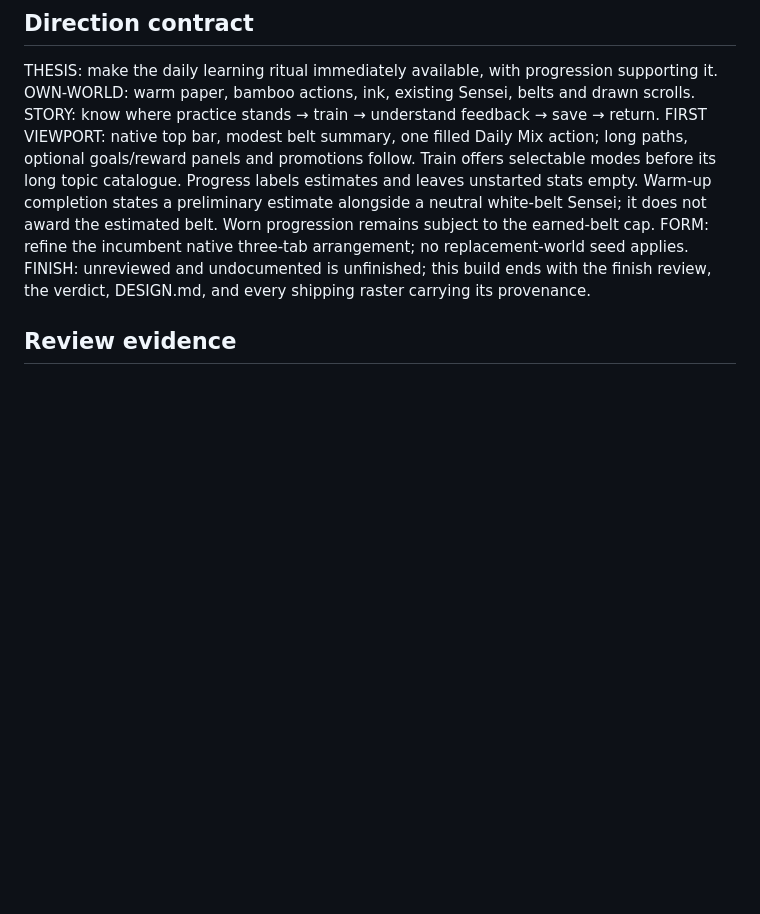
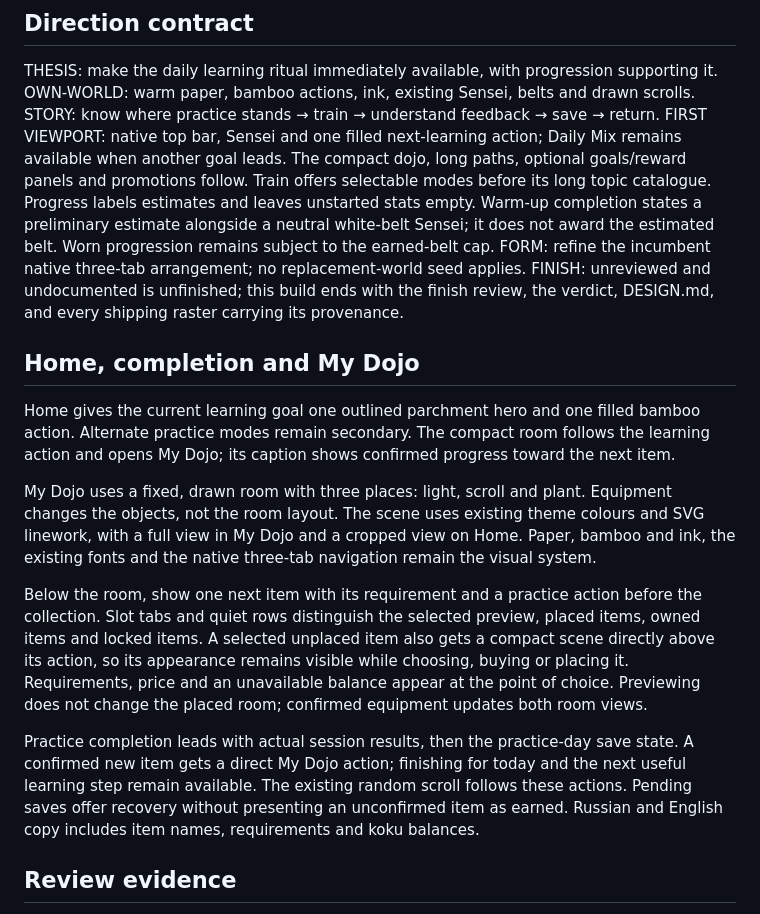
Before and after one commit to SpiritusMalus/relo_dojo, a Markdown page: .impeccable/surfaces/mobile.md, the part around the change. GitHub-like rendering; blank space fills up the shorter version.

Commit message:
docs: capture personal dojo and learning goal surfaces

```diff
--- a/.impeccable/surfaces/mobile.md
+++ b/.impeccable/surfaces/mobile.md
@@ -9,14 +9,39 @@ Audience/task: a learner returning for a short English practice session and usef
 THESIS: make the daily learning ritual immediately available, with progression supporting it.
 OWN-WORLD: warm paper, bamboo actions, ink, existing Sensei, belts and drawn scrolls.
 STORY: know where practice stands → train → understand feedback → save → return.
-FIRST VIEWPORT: native top bar, modest belt summary, one filled Daily Mix action; long
-paths, optional goals/reward panels and promotions follow. Train offers selectable modes
+FIRST VIEWPORT: native top bar, Sensei and one filled next-learning action; Daily Mix
+remains available when another goal leads. The compact dojo, long paths, optional
+goals/reward panels and promotions follow. Train offers selectable modes
 before its long topic catalogue. Progress labels estimates and leaves unstarted stats empty.
 Warm-up completion states a preliminary estimate alongside a neutral white-belt Sensei;
 it does not award the estimated belt. Worn progression remains subject to the earned-belt cap.
 FORM: refine the incumbent native three-tab arrangement; no replacement-world seed applies.
 FINISH: unreviewed and undocumented is unfinished; this build ends with the finish review,
 the verdict, DESIGN.md, and every shipping raster carrying its provenance.
+
+## Home, completion and My Dojo
+
+Home gives the current learning goal one outlined parchment hero and one filled bamboo
+action. Alternate practice modes remain secondary. The compact room follows the learning
+action and opens My Dojo; its caption shows confirmed progress toward the next item.
+
+My Dojo uses a fixed, drawn room with three places: light, scroll and plant. Equipment
+changes the objects, not the room layout. The scene uses existing theme colours and SVG
+linework, with a full view in My Dojo and a cropped view on Home. Paper, bamboo and ink,
+the existing fonts and the native three-tab navigation remain the visual system.
+
+Below the room, show one next item with its requirement and a practice action before the
+collection. Slot tabs and quiet rows distinguish the selected preview, placed items,
+owned items and locked items. A selected unplaced item also gets a compact scene directly
+above its action, so its appearance remains visible while choosing, buying or placing it.
+Requirements, price and an unavailable balance appear at the point of choice. Previewing
+does not change the placed room; confirmed equipment updates both room views.
+
+Practice completion leads with actual session results, then the practice-day save state.
+A confirmed new item gets a direct My Dojo action; finishing for today and the next useful
+learning step remain available. The existing random scroll follows these actions. Pending
+saves offer recovery without presenting an unconfirmed item as earned. Russian and English
+copy includes item names, requirements and koku balances.
 
 ## Review evidence
 
```
